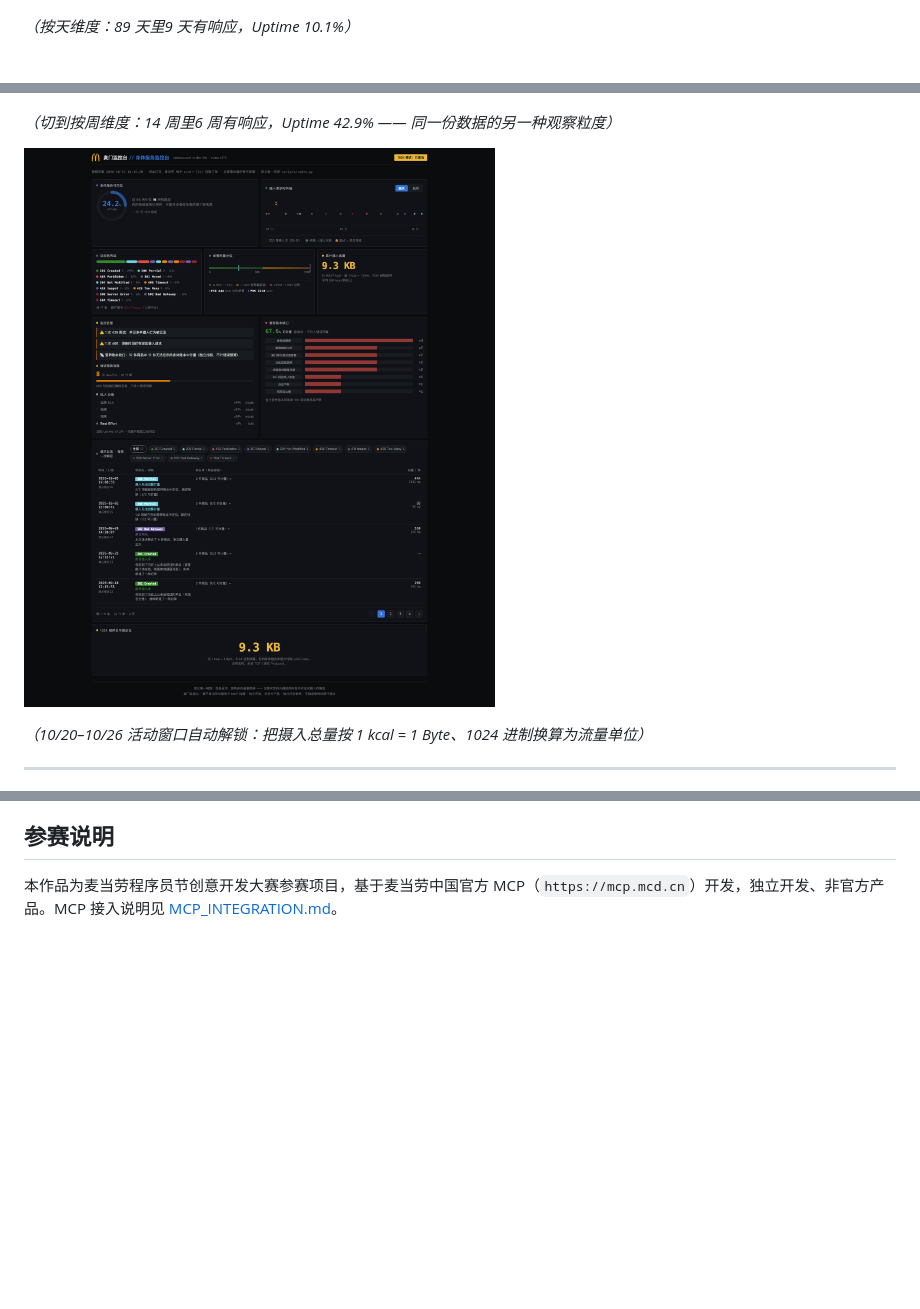
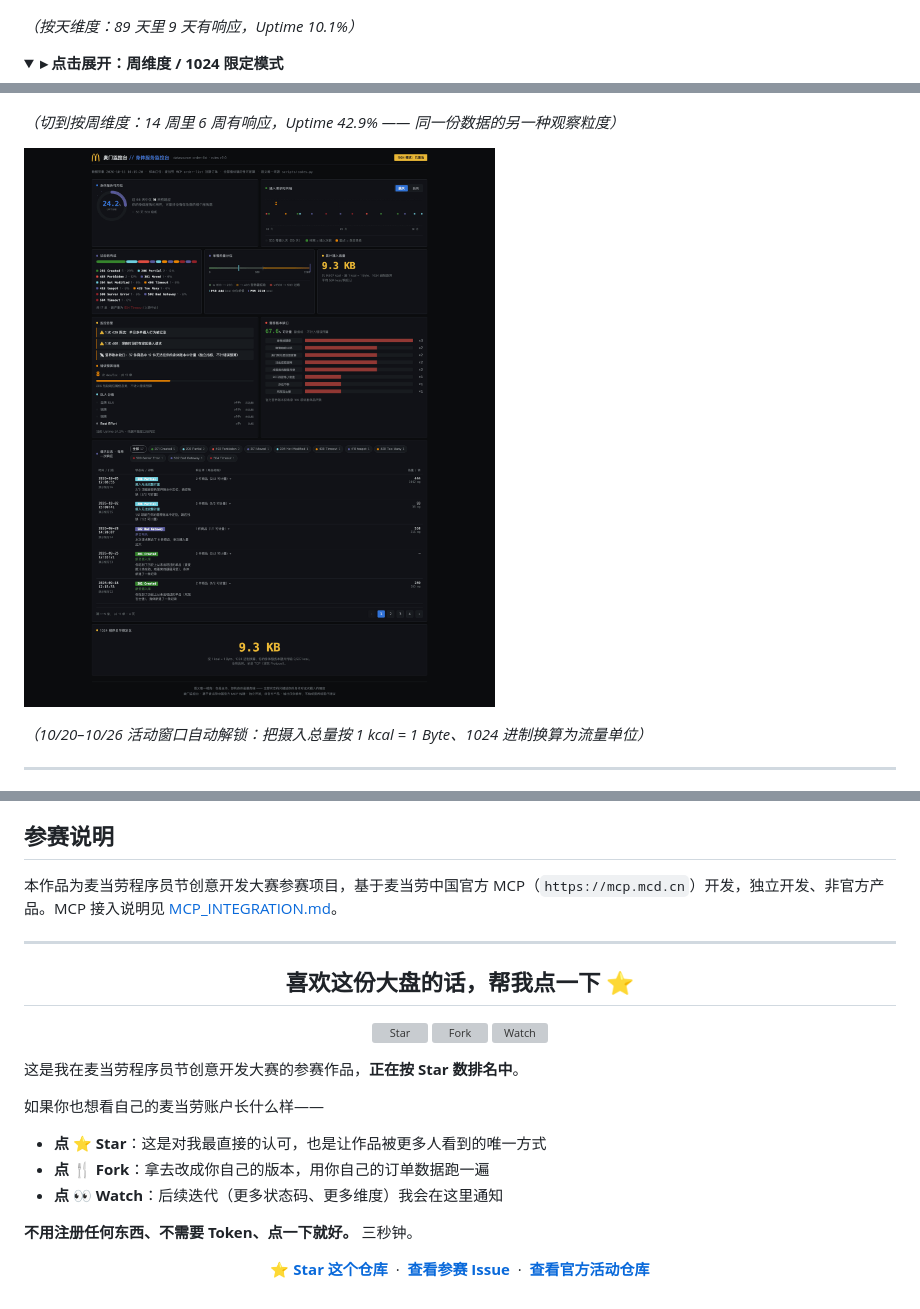
Before and after one commit to chaucerj/mcd-status-codes, a Markdown page: README.md, 3 parts joined by grey strips. Rendered like a GitHub page; pictures changed too: docs/screenshot-1024.png; folded sections open; blank space fills up the shorter version; grey boxes are pictures that could not be loaded.

Commit message:
feat:提升 Star 转化率——首屏试玩入口、Star 引导、截图压缩
- README 首屏增加在线试玩入口 + Star/Fork/参赛徽章
- 新增结尾 Star 引导区（Star/Fork/Watch 三连说明）
- 次要截图改为 details 折叠，首屏仅保留主截图
- 三张截图 332K → 92-96K（pngquant），首屏体积 1MB → 296K
- .gitignore 排除 docs/original/ 备份目录

```diff
--- a/README.md
+++ b/README.md
@@ -19,11 +30,14 @@
 
 ![常规模式监控面板](docs/screenshot-normal.png)
 
-*（按天维度：89 天里9 天有响应，Uptime 10.1%）*
+*（按天维度：89 天里 9 天有响应，Uptime 10.1%）*
+
+<details>
+<summary><b>▸ 点击展开：周维度 / 1024 限定模式</b></summary>
 
 ![周维度监控面板](docs/screenshot-week.png)
 
-*（切到按周维度：14 周里6 周有响应，Uptime 42.9% —— 同一份数据的另一种观察粒度）*
+*（切到按周维度：14 周里 6 周有响应，Uptime 42.9% —— 同一份数据的另一种观察粒度）*
 
 ![1024 限定模式](docs/screenshot-1024.png)
 
@@ -203,3 +219,31 @@ Grafana 暗色科技风，单文件 HTML 零依赖。图表全部为**手绘 SVG
 ## 参赛说明
 
 本作品为麦当劳程序员节创意开发大赛参赛项目，基于麦当劳中国官方 MCP（`https://mcp.mcd.cn`）开发，独立开发、非官方产品。MCP 接入说明见 [MCP_INTEGRATION.md](MCP_INTEGRATION.md)。
+
+---
+
+<h2 id="star" align="center">喜欢这份大盘的话，帮我点一下 ⭐</h2>
+
+<p align="center">
+  <a href="https://github.com/chaucerj/mcd-status-codes/stargazers"><img src="https://img.shields.io/github/stars/chaucerj/mcd-status-codes?style=for-the-badge&labelColor=ffc700" alt="Star"></a>
+  <a href="https://github.com/chaucerj/mcd-status-codes/network/members"><img src="https://img.shields.io/github/forks/chaucerj/mcd-status-codes?style=for-the-badge&labelColor=8A2BE2" alt="Fork"></a>
+  <a href="https://github.com/chaucerj/mcd-status-codes/watchers"><img src="https://img.shields.io/github/watchers/chaucerj/mcd-status-codes?style=for-the-badge&labelColor=555" alt="Watch"></a>
+</p>
+
+这是我在麦当劳程序员节创意开发大赛的参赛作品，**正在按 Star 数排名中**。
+
+如果你也想看自己的麦当劳账户长什么样——
+
+- **点 ⭐ Star**：这是对我最直接的认可，也是让作品被更多人看到的唯一方式
+- **点 🍴 Fork**：拿去改成你自己的版本，用你自己的订单数据跑一遍
+- **点 👀 Watch**：后续迭代（更多状态码、更多维度）我会在这里通知
+
+**不用注册任何东西、不需要 Token、点一下就好。** 三秒钟。
+
+<p align="center">
+  <a href="https://github.com/chaucerj/mcd-status-codes"><b>⭐ Star 这个仓库</b></a>
+  &nbsp;·&nbsp;
+  <a href="https://github.com/chaucerj/mcd-status-codes/issues/264"><b>查看参赛 Issue</b></a>
+  &nbsp;·&nbsp;
+  <a href="https://github.com/M-China/mcd-developer-innovation-challenge"><b>查看官方活动仓库</b></a>
+</p>
```
Also changed, not shown: other parts of README.md (+13 -0 lines), docs/screenshot-normal.png, docs/screenshot-week.png, 1 other file.
